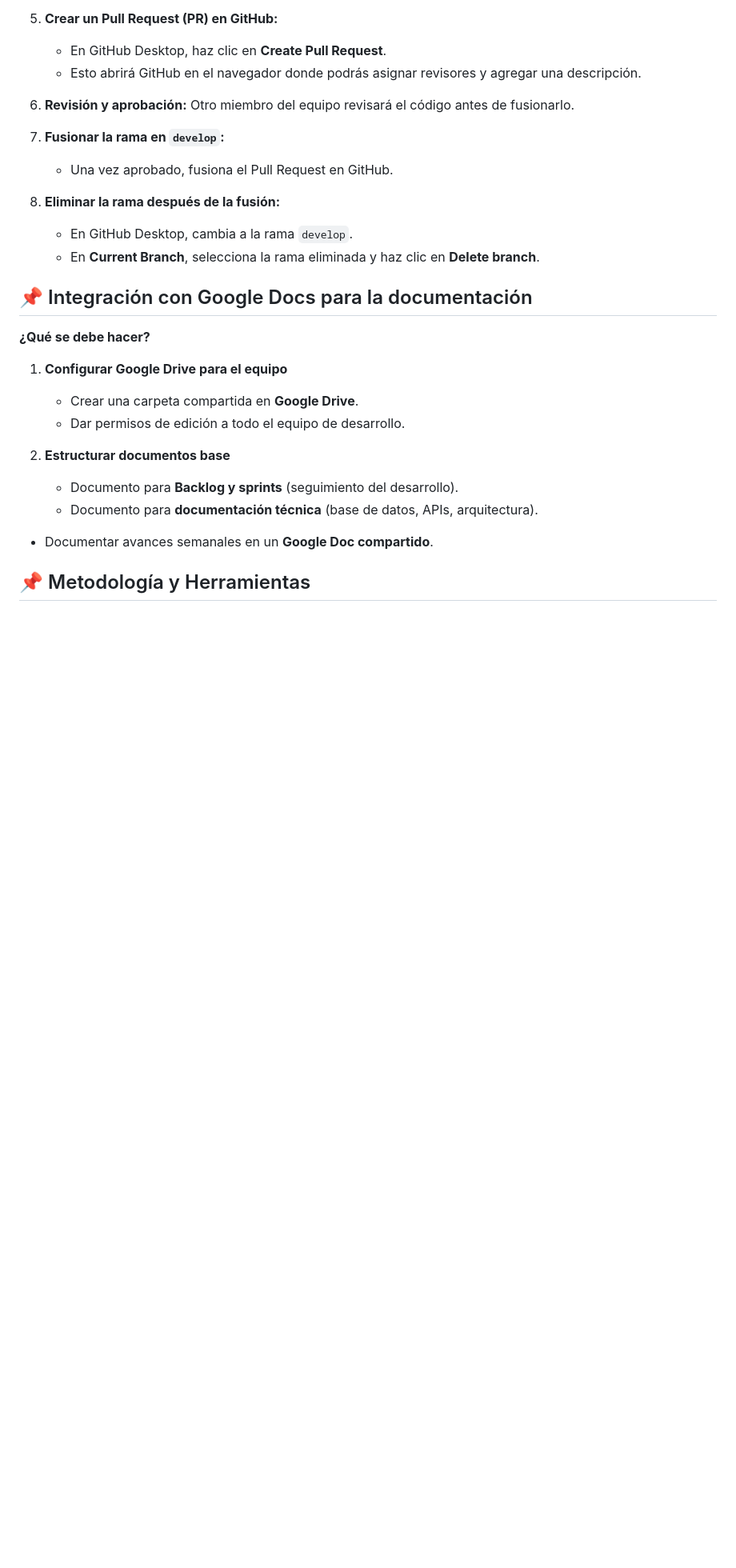
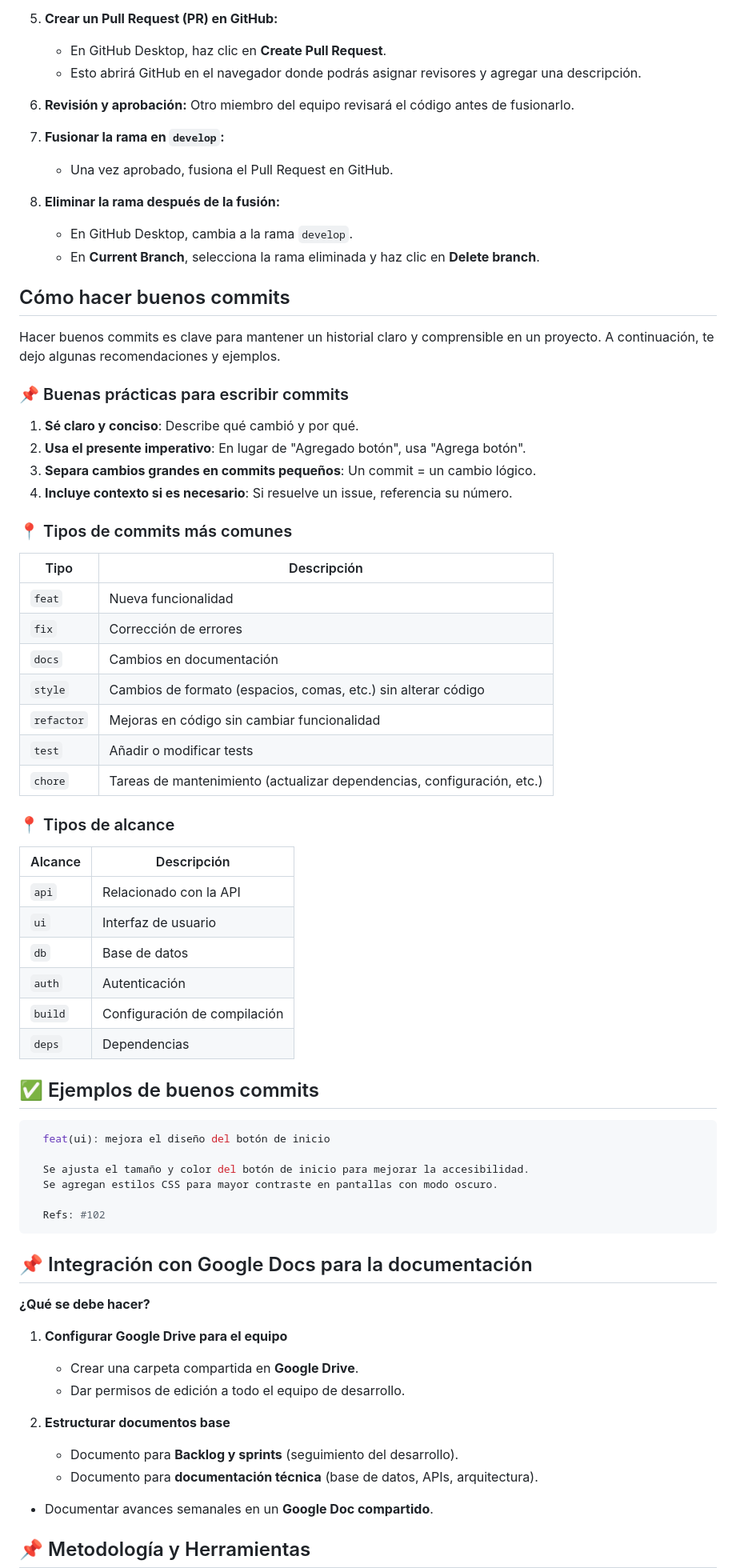
Before and after one commit to hannakathe/BlueMind, a Markdown page: README.md, the part around the change. Shown at 80% size. Drawn GitHub-style; blank space fills up the shorter version.

````diff
--- a/README.md
+++ b/README.md
@@ -290,6 +290,53 @@ Para garantizar calidad en el código y evitar conflictos, se seguirán estos pa
    - En GitHub Desktop, cambia a la rama `develop`.
    - En **Current Branch**, selecciona la rama eliminada y haz clic en **Delete branch**.
 
+## Cómo hacer buenos commits
+
+Hacer buenos commits es clave para mantener un historial claro y comprensible en un proyecto. A continuación, te dejo algunas recomendaciones y ejemplos.
+
+### 📌 Buenas prácticas para escribir commits
+
+1. **Sé claro y conciso**: Describe qué cambió y por qué.
+2. **Usa el presente imperativo**: En lugar de "Agregado botón", usa "Agrega botón".
+3. **Separa cambios grandes en commits pequeños**: Un commit = un cambio lógico.
+4. **Incluye contexto si es necesario**: Si resuelve un issue, referencia su número.
+
+### 📍 Tipos de commits más comunes
+
+| Tipo       | Descripción |
+|------------|------------|
+| `feat`     | Nueva funcionalidad |
+| `fix`      | Corrección de errores |
+| `docs`     | Cambios en documentación |
+| `style`    | Cambios de formato (espacios, comas, etc.) sin alterar código |
+| `refactor` | Mejoras en código sin cambiar funcionalidad |
+| `test`     | Añadir o modificar tests |
+| `chore`    | Tareas de mantenimiento (actualizar dependencias, configuración, etc.) |
+
+### 📍 Tipos de alcance
+
+| Alcance  | Descripción |
+|----------|--------------------------------|
+| `api`   | Relacionado con la API |
+| `ui`    | Interfaz de usuario |
+| `db`    | Base de datos |
+| `auth`  | Autenticación |
+| `build` | Configuración de compilación |
+| `deps`  | Dependencias |
+
+## ✅ Ejemplos de buenos commits
+
+```sh
+  feat(ui): mejora el diseño del botón de inicio
+
+  Se ajusta el tamaño y color del botón de inicio para mejorar la accesibilidad.
+  Se agregan estilos CSS para mayor contraste en pantallas con modo oscuro.
+
+  Refs: #102
+  ```
+
+
+
 ## 📌 Integración con Google Docs para la documentación
 **¿Qué se debe hacer?**
 1. **Configurar Google Drive para el equipo**
````
